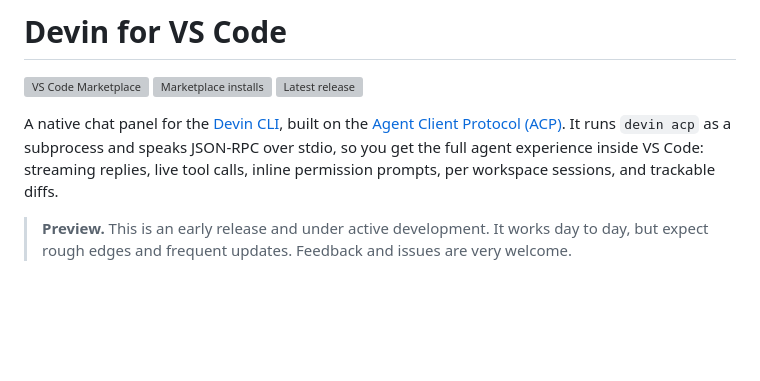
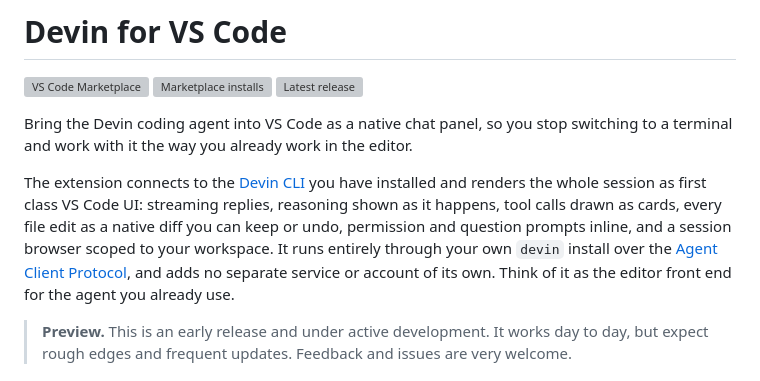
Before and after one commit to shayanline/devin-vscode, a Markdown page: README.md, the part around the change. Drawn GitHub-style; blank space fills up the shorter version; grey boxes are pictures that could not be loaded.

Commit message:
Reframe README intro around the VS Code integration, not Devin itself

```diff
--- a/README.md
+++ b/README.md
@@ -4,11 +4,17 @@
 [![Marketplace installs](https://vsmarketplacebadges.dev/installs-short/shayanline.devin-vscode.svg?label=Installs)](https://marketplace.visualstudio.com/items?itemName=shayanline.devin-vscode)
 [![Latest release](https://img.shields.io/github/v/release/shayanline/devin-vscode?label=Release)](https://github.com/shayanline/devin-vscode/releases/latest)
 
-A native chat panel for the [Devin CLI](https://docs.devin.ai), built on the
-[Agent Client Protocol (ACP)](https://agentclientprotocol.com). It runs
-`devin acp` as a subprocess and speaks JSON-RPC over stdio, so you get the full
-agent experience inside VS Code: streaming replies, live tool calls, inline
-permission prompts, per workspace sessions, and trackable diffs.
+Bring the Devin coding agent into VS Code as a native chat panel, so you stop
+switching to a terminal and work with it the way you already work in the editor.
+
+The extension connects to the [Devin CLI](https://docs.devin.ai) you have
+installed and renders the whole session as first class VS Code UI: streaming
+replies, reasoning shown as it happens, tool calls drawn as cards, every file
+edit as a native diff you can keep or undo, permission and question prompts
+inline, and a session browser scoped to your workspace. It runs entirely through
+your own `devin` install over the [Agent Client Protocol](https://agentclientprotocol.com),
+and adds no separate service or account of its own. Think of it as the editor
+front end for the agent you already use.
 
 > **Preview.** This is an early release and under active development. It works
 > day to day, but expect rough edges and frequent updates. Feedback and issues
```
